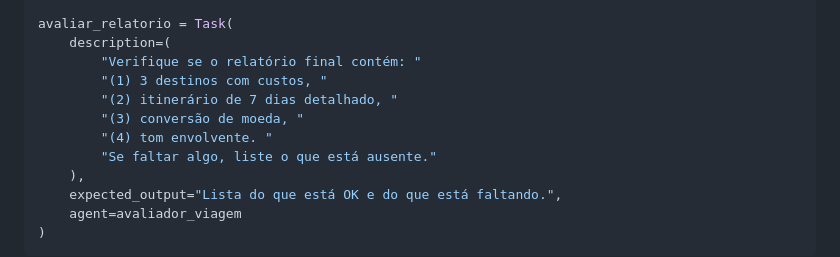
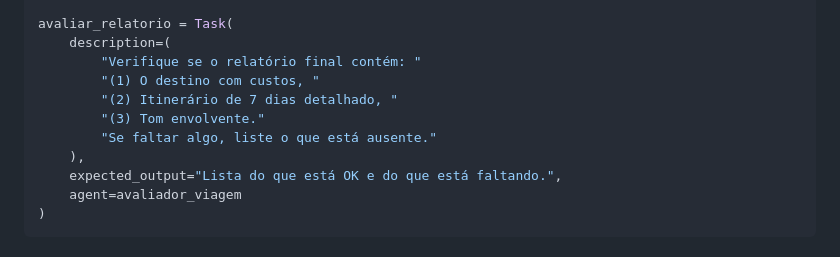
Before and after one commit to Cezar-Tosta/curso-crewai, a Markdown page: aulas/aula9.md, the part around the change printed below. Drawn GitHub-style.

Commit message:
Ajuste aula 9

```diff
--- a/aulas/aula9.md
+++ b/aulas/aula9.md
@@ -107,10 +107,9 @@ from travel_agents import avaliador_viagem
 avaliar_relatorio = Task(
     description=(
         "Verifique se o relatório final contém: "
-        "(1) 3 destinos com custos, "
-        "(2) itinerário de 7 dias detalhado, "
-        "(3) conversão de moeda, "
-        "(4) tom envolvente. "
+        "(1) O destino com custos, "
+        "(2) Itinerário de 7 dias detalhado, "
+        "(3) Tom envolvente."
         "Se faltar algo, liste o que está ausente."
     ),
     expected_output="Lista do que está OK e do que está faltando.",
```
Also changed, not shown: other parts of aulas/aula9.md (+79 -0 lines).
